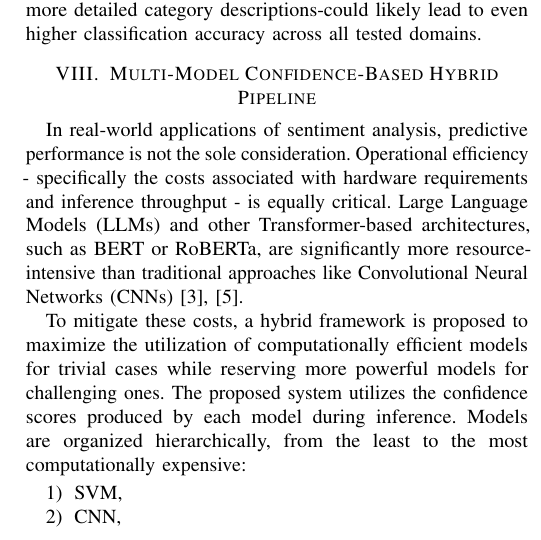
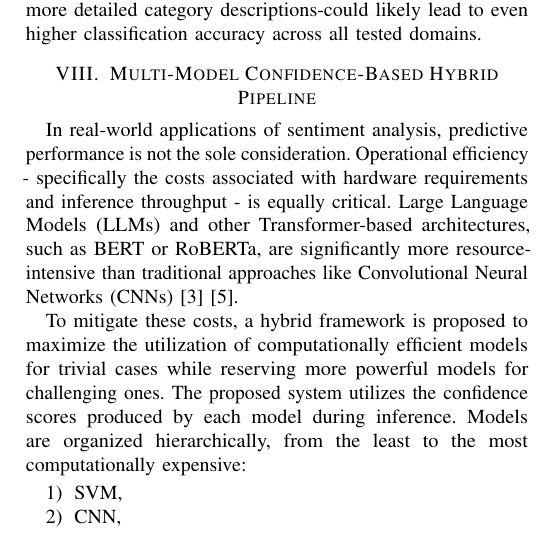
Before and after one commit to Michal-Szlazak/SentimentAnalysis, a LaTeX paper (paper/IEEE-conference-template-062824.tex): part of one column of page 5 of 8, cut so that both start at the same text. Compiled offline with pdfLaTeX; a missing font is replaced by an installed copy or a similar font; a LaTeX package or settings file that is missing is left out.

Commit message:
fix citation

```diff
--- a/paper/IEEE-conference-template-062824.tex
+++ b/paper/IEEE-conference-template-062824.tex
@@ -364,7 +364,7 @@ The experiments demonstrate that while individual Large Language Models are high
 However, we observed that on noisier data (e.g., social media), simple voting does not always outperform the best single model. It is important to note that the results presented here are highly dependent on the quality of the instructions provided to the models. Further refinement of prompt engineering-specifically through better selection of few-shot examples and more detailed category descriptions-could likely lead to even higher classification accuracy across all tested domains.
 
 \section{Multi-Model Confidence-Based Hybrid Pipeline}
-In real-world applications of sentiment analysis, predictive performance is not the sole consideration. Operational efficiency - specifically the costs associated with hardware requirements and inference throughput - is equally critical. Large Language Models (LLMs) and other Transformer-based architectures, such as BERT or RoBERTa, are significantly more resource-intensive than traditional approaches like Convolutional Neural Networks (CNNs) \cite{zhang2024sentiment,sa-in-age-of-genai}.
+In real-world applications of sentiment analysis, predictive performance is not the sole consideration. Operational efficiency - specifically the costs associated with hardware requirements and inference throughput - is equally critical. Large Language Models (LLMs) and other Transformer-based architectures, such as BERT or RoBERTa, are significantly more resource-intensive than traditional approaches like Convolutional Neural Networks (CNNs) \cite{zhang2024sentiment} \cite{sa-in-age-of-genai}.
 
 To mitigate these costs, a hybrid framework is proposed to maximize the utilization of computationally efficient models for trivial cases while reserving more powerful models for challenging ones. The proposed system utilizes the confidence scores produced by each model during inference. Models are organized hierarchically, from the least to the most computationally expensive:
 
```
